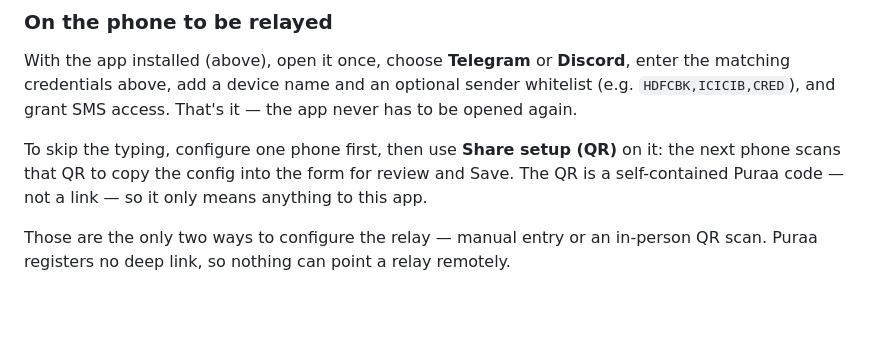
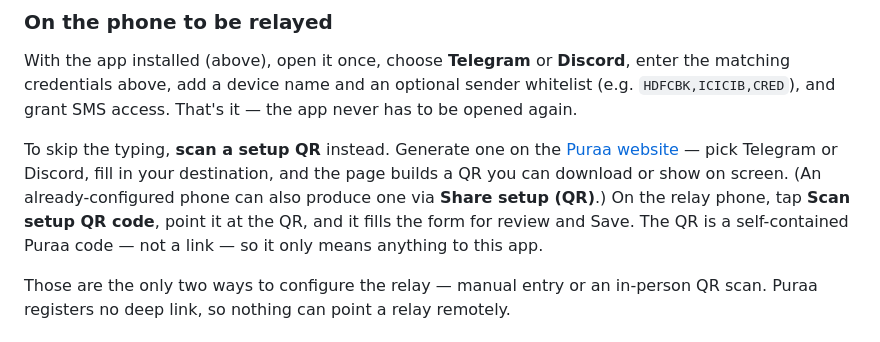
Before and after one commit to gunasekar/puraa, a Markdown page: README.md, the part around the change. Drawn GitHub-style; blank space fills up the shorter version.

Commit message:
Document the website QR generator as a setup path
The README only mentioned generating a setup QR from an already-
configured phone. Point the setup section at the website's generator
too — fill in a destination and it builds the QR to scan on the relay
phone — so the no-typing path is discoverable without a second phone.

Co-authored-by: Claude <noreply@anthropic.com>

```diff
--- a/README.md
+++ b/README.md
@@ -110,10 +110,13 @@ matching credentials above, add a device name and an optional sender whitelist
 (e.g. `HDFCBK,ICICIB,CRED`), and grant SMS access. That's it — the app never
 has to be opened again.
 
-To skip the typing, configure one phone first, then use **Share setup (QR)**
-on it: the next phone scans that QR to copy the config into the form for
-review and Save. The QR is a self-contained Puraa code — not a link — so it
-only means anything to this app.
+To skip the typing, **scan a setup QR** instead. Generate one on the
+[Puraa website](https://gunasekar.github.io/puraa/) — pick Telegram or Discord,
+fill in your destination, and the page builds a QR you can download or show on
+screen. (An already-configured phone can also produce one via **Share setup
+(QR)**.) On the relay phone, tap **Scan setup QR code**, point it at the QR,
+and it fills the form for review and Save. The QR is a self-contained Puraa
+code — not a link — so it only means anything to this app.
 
 Those are the only two ways to configure the relay — manual entry or an
 in-person QR scan. Puraa registers no deep link, so nothing can point a relay
```
